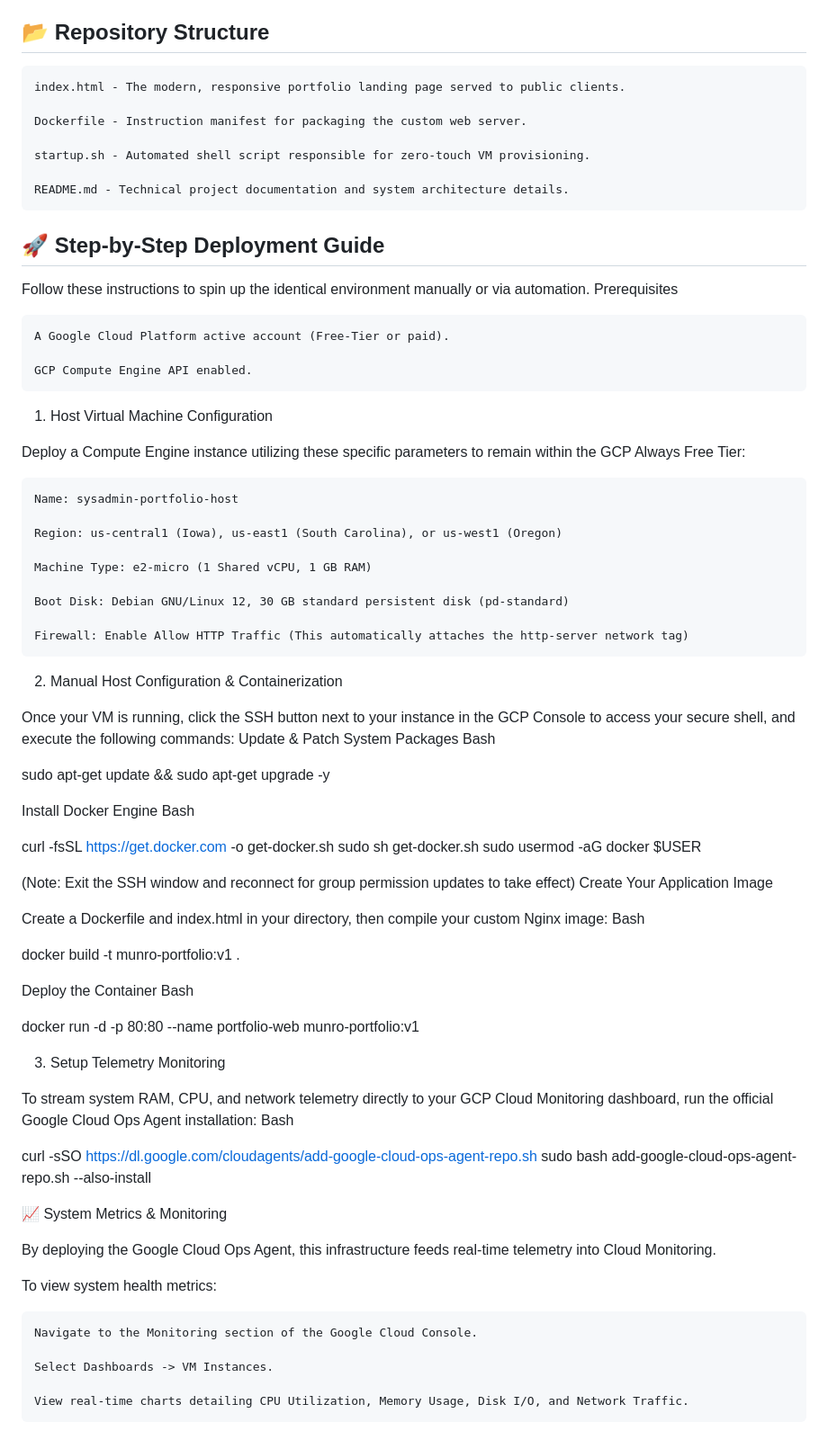
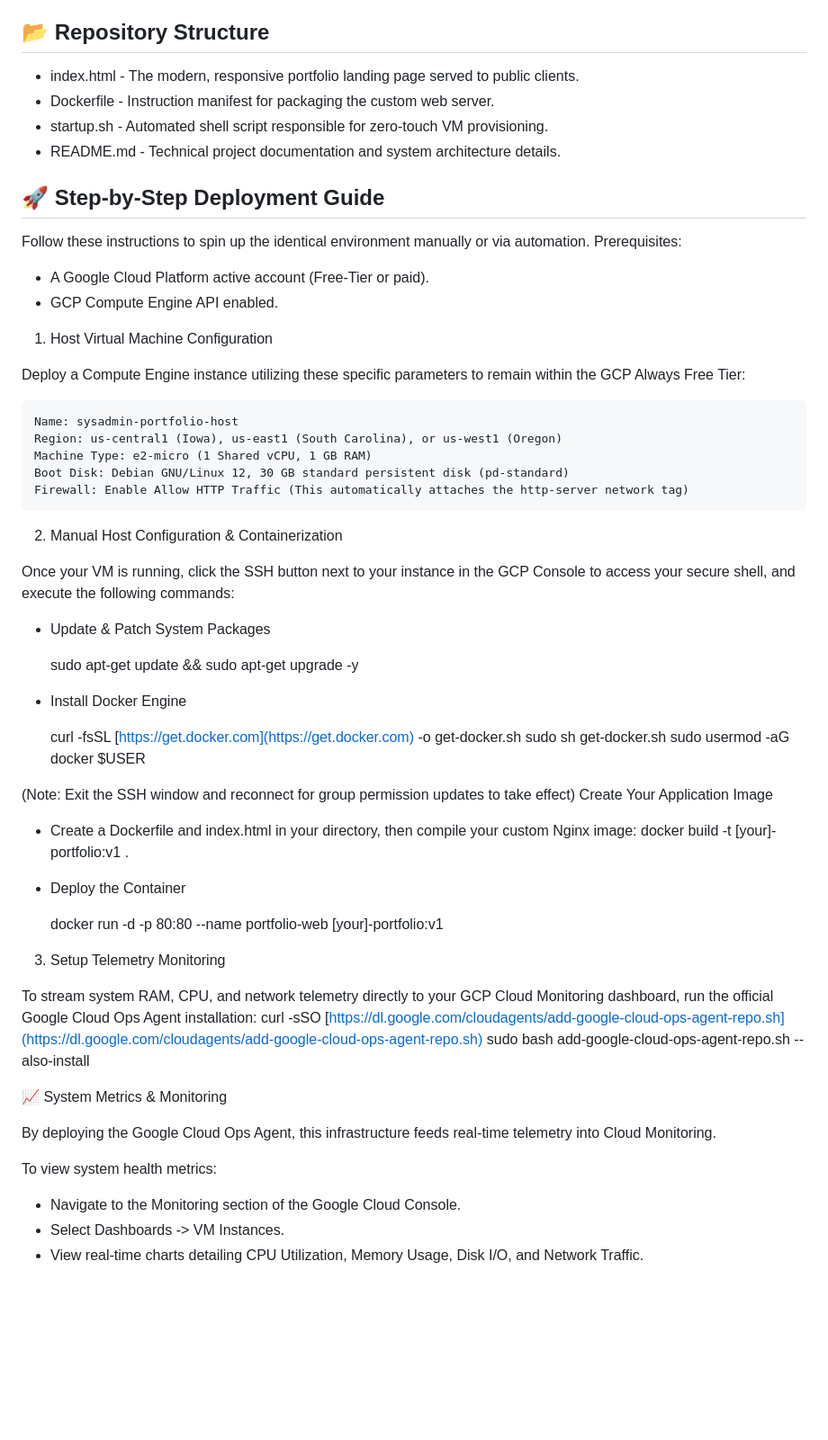
Before and after one commit to MunroAC/portfolio-linux-sandbox, a Markdown page: README.md, the part around the change. Shown at 90% size. GitHub-like rendering; blank space fills up the shorter version.

Commit message:
Refactor README.md for improved structure and clarity
Formatted the repository structure section for clarity and consistency. Updated the prerequisites section for better readability.

```diff
--- a/README.md
+++ b/README.md
@@ -23,72 +23,57 @@ flowchart LR
 
 ## 📂 Repository Structure
 
-    index.html - The modern, responsive portfolio landing page served to public clients.
-
-    Dockerfile - Instruction manifest for packaging the custom web server.
-
-    startup.sh - Automated shell script responsible for zero-touch VM provisioning.
-
-    README.md - Technical project documentation and system architecture details.
+* index.html - The modern, responsive portfolio landing page served to public clients.
+* Dockerfile - Instruction manifest for packaging the custom web server.
+* startup.sh - Automated shell script responsible for zero-touch VM provisioning.
+* README.md - Technical project documentation and system architecture details.
 
 ## 🚀 Step-by-Step Deployment Guide
 
 Follow these instructions to spin up the identical environment manually or via automation.
-Prerequisites
+Prerequisites:
 
-    A Google Cloud Platform active account (Free-Tier or paid).
-
-    GCP Compute Engine API enabled.
+* A Google Cloud Platform active account (Free-Tier or paid).
+* GCP Compute Engine API enabled.
 
 1. Host Virtual Machine Configuration
 
 Deploy a Compute Engine instance utilizing these specific parameters to remain within the GCP Always Free Tier:
 
     Name: sysadmin-portfolio-host
-
     Region: us-central1 (Iowa), us-east1 (South Carolina), or us-west1 (Oregon)
-
     Machine Type: e2-micro (1 Shared vCPU, 1 GB RAM)
-
     Boot Disk: Debian GNU/Linux 12, 30 GB standard persistent disk (pd-standard)
-
     Firewall: Enable Allow HTTP Traffic (This automatically attaches the http-server network tag)
 
 2. Manual Host Configuration & Containerization
 
 Once your VM is running, click the SSH button next to your instance in the GCP Console to access your secure shell, and execute the following commands:
-Update & Patch System Packages
-Bash
+* Update & Patch System Packages
 
-sudo apt-get update && sudo apt-get upgrade -y
+    sudo apt-get update && sudo apt-get upgrade -y
 
-Install Docker Engine
-Bash
+* Install Docker Engine
 
-curl -fsSL [https://get.docker.com](https://get.docker.com) -o get-docker.sh
-sudo sh get-docker.sh
-sudo usermod -aG docker $USER
+    curl -fsSL [https://get.docker.com](https://get.docker.com) -o get-docker.sh
+    sudo sh get-docker.sh
+    sudo usermod -aG docker $USER
 
 (Note: Exit the SSH window and reconnect for group permission updates to take effect)
 Create Your Application Image
 
-Create a Dockerfile and index.html in your directory, then compile your custom Nginx image:
-Bash
+* Create a Dockerfile and index.html in your directory, then compile your custom Nginx image:
+    docker build -t [your]-portfolio:v1 .
 
-docker build -t munro-portfolio:v1 .
+* Deploy the Container
 
-Deploy the Container
-Bash
-
-docker run -d -p 80:80 --name portfolio-web munro-portfolio:v1
+    docker run -d -p 80:80 --name portfolio-web [your]-portfolio:v1
 
 3. Setup Telemetry Monitoring
 
 To stream system RAM, CPU, and network telemetry directly to your GCP Cloud Monitoring dashboard, run the official Google Cloud Ops Agent installation:
-Bash
-
-curl -sSO [https://dl.google.com/cloudagents/add-google-cloud-ops-agent-repo.sh](https://dl.google.com/cloudagents/add-google-cloud-ops-agent-repo.sh)
-sudo bash add-google-cloud-ops-agent-repo.sh --also-install
+    curl -sSO [https://dl.google.com/cloudagents/add-google-cloud-ops-agent-repo.sh](https://dl.google.com/cloudagents/add-google-cloud-ops-agent-repo.sh)
+    sudo bash add-google-cloud-ops-agent-repo.sh --also-install
 
 📈 System Metrics & Monitoring
 
@@ -96,8 +81,6 @@ By deploying the Google Cloud Ops Agent, this infrastructure feeds real-time tel
 
 To view system health metrics:
 
-    Navigate to the Monitoring section of the Google Cloud Console.
-
-    Select Dashboards -> VM Instances.
-
-    View real-time charts detailing CPU Utilization, Memory Usage, Disk I/O, and Network Traffic.
+* Navigate to the Monitoring section of the Google Cloud Console.
+* Select Dashboards -> VM Instances.
+* View real-time charts detailing CPU Utilization, Memory Usage, Disk I/O, and Network Traffic.
```
